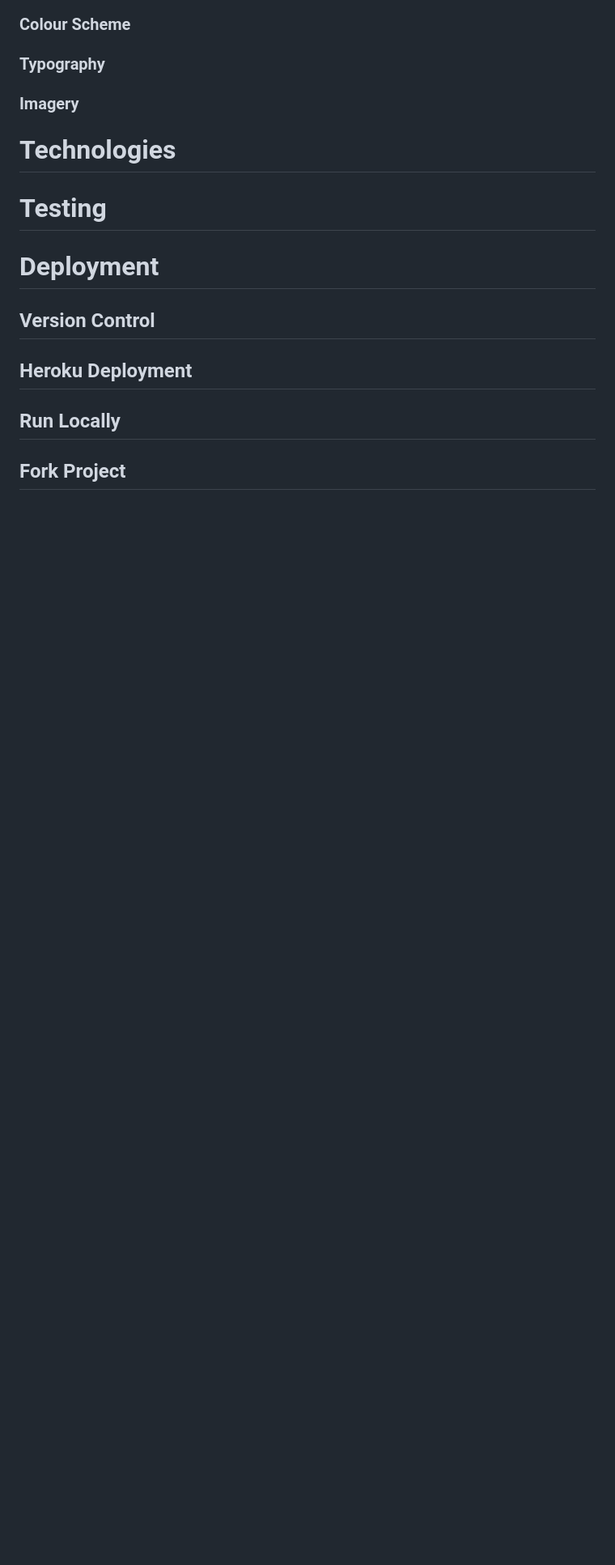
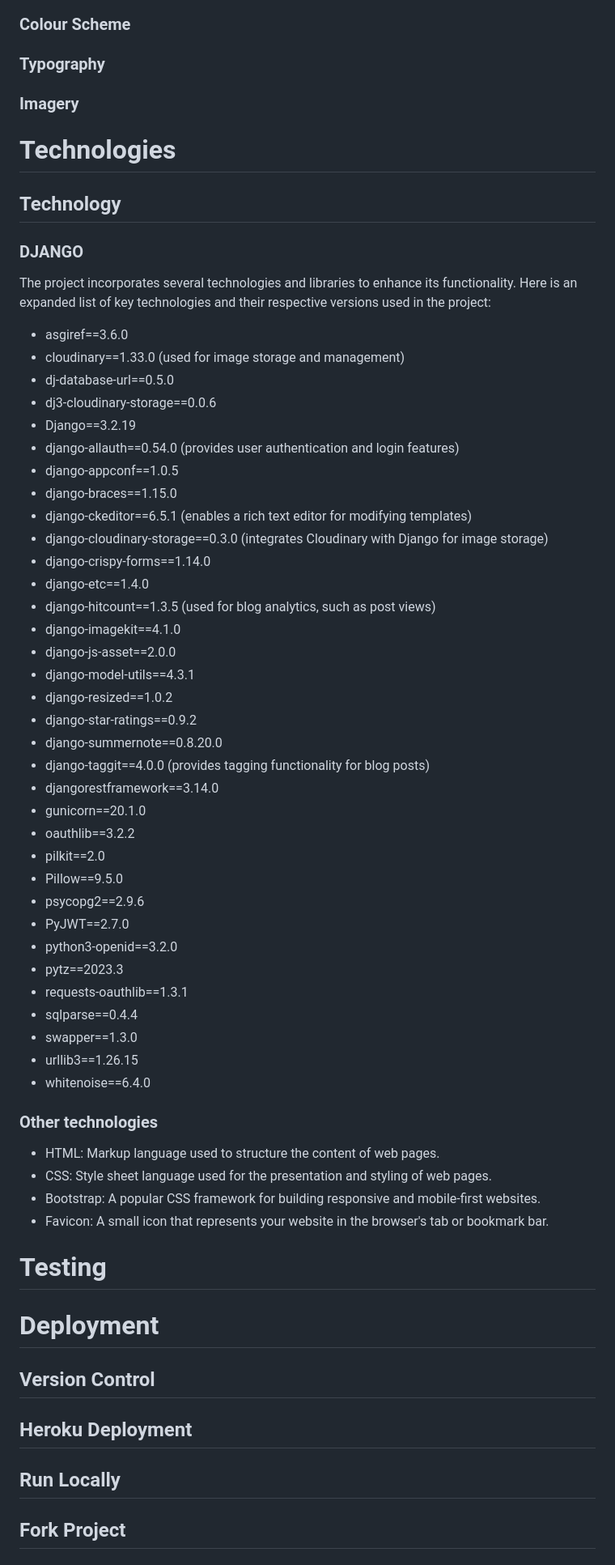
Before and after one commit to Frangidha/AS-blog, a Markdown page: README.md, the part around the change printed below. Shown: that part at 81% size. GitHub-like rendering; blank space fills up the shorter version.

Commit message:
added technology section update

```diff
--- a/README.md
+++ b/README.md
@@ -146,6 +148,53 @@ To track the progress and manage the project tasks, a Kanban board was created u
 
 # Technologies
 
+## Technology
+
+### DJANGO
+The project incorporates several technologies and libraries to enhance its functionality. Here is an expanded list of key technologies and their respective versions used in the project:
+
+- asgiref==3.6.0
+- cloudinary==1.33.0 (used for image storage and management)
+- dj-database-url==0.5.0
+- dj3-cloudinary-storage==0.0.6
+- Django==3.2.19
+- django-allauth==0.54.0 (provides user authentication and login features)
+- django-appconf==1.0.5
+- django-braces==1.15.0
+- django-ckeditor==6.5.1 (enables a rich text editor for modifying templates)
+- django-cloudinary-storage==0.3.0 (integrates Cloudinary with Django for image storage)
+- django-crispy-forms==1.14.0
+- django-etc==1.4.0
+- django-hitcount==1.3.5 (used for blog analytics, such as post views)
+- django-imagekit==4.1.0
+- django-js-asset==2.0.0
+- django-model-utils==4.3.1
+- django-resized==1.0.2
+- django-star-ratings==0.9.2
+- django-summernote==0.8.20.0
+- django-taggit==4.0.0 (provides tagging functionality for blog posts)
+- djangorestframework==3.14.0
+- gunicorn==20.1.0
+- oauthlib==3.2.2
+- pilkit==2.0
+- Pillow==9.5.0
+- psycopg2==2.9.6
+- PyJWT==2.7.0
+- python3-openid==3.2.0
+- pytz==2023.3
+- requests-oauthlib==1.3.1
+- sqlparse==0.4.4
+- swapper==1.3.0
+- urllib3==1.26.15
+- whitenoise==6.4.0
+
+### Other technologies
+
+- HTML: Markup language used to structure the content of web pages.
+- CSS: Style sheet language used for the presentation and styling of web pages.
+- Bootstrap: A popular CSS framework for building responsive and mobile-first websites.
+- Favicon: A small icon that represents your website in the browser's tab or bookmark bar.
+
 # Testing
 
 # Deployment
```
Also changed, not shown: other parts of README.md (+3 -1 lines).
